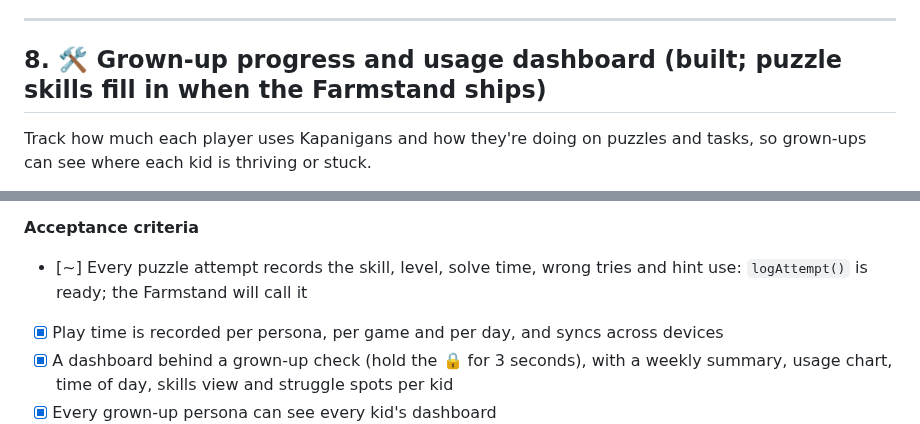
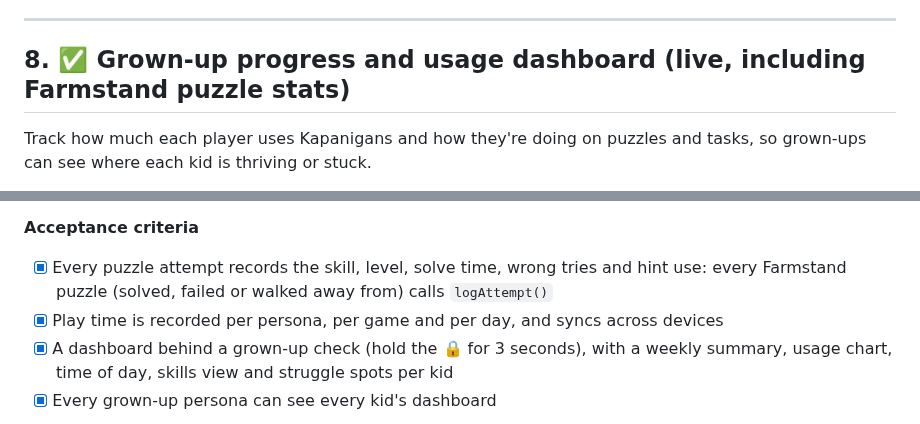
Before and after one commit to joeker630/kapanigans, a Markdown page: BACKLOG.md, 2 parts joined by grey strips. GitHub-like rendering.

Commit message:
Backlog #8: puzzle stats are live via the Farmstand
Co-Authored-By: Claude Opus 5.5 <noreply@anthropic.com>
Claude-Session: https://claude.ai/code/session_015s1LPkGndZGVkF9VDge1Q9

```diff
--- a/BACKLOG.md
+++ b/BACKLOG.md
@@ -504,7 +504,7 @@ The read-aloud voice talks too fast and sounds a bit robotic. Make it slower and
 
 ---
 
-## 8. 🛠️ Grown-up progress and usage dashboard (built; puzzle skills fill in when the Farmstand ships)
+## 8. ✅ Grown-up progress and usage dashboard (live, including Farmstand puzzle stats)
 
 Track how much each player uses Kapanigans and how they're doing on puzzles and tasks, so grown-ups can see where each kid is thriving or stuck.
 
@@ -536,7 +536,7 @@ Track how much each player uses Kapanigans and how they're doing on puzzles and
 - Store small summary records, not recordings or drawings.
 
 **Acceptance criteria**
-- [~] Every puzzle attempt records the skill, level, solve time, wrong tries and hint use: `logAttempt()` is ready; the Farmstand will call it
+- [x] Every puzzle attempt records the skill, level, solve time, wrong tries and hint use: every Farmstand puzzle (solved, failed or walked away from) calls `logAttempt()`
 - [x] Play time is recorded per persona, per game and per day, and syncs across devices
 - [x] A dashboard behind a grown-up check (hold the 🔒 for 3 seconds), with a weekly summary, usage chart, time of day, skills view and struggle spots per kid
 - [x] Every grown-up persona can see every kid's dashboard
```
